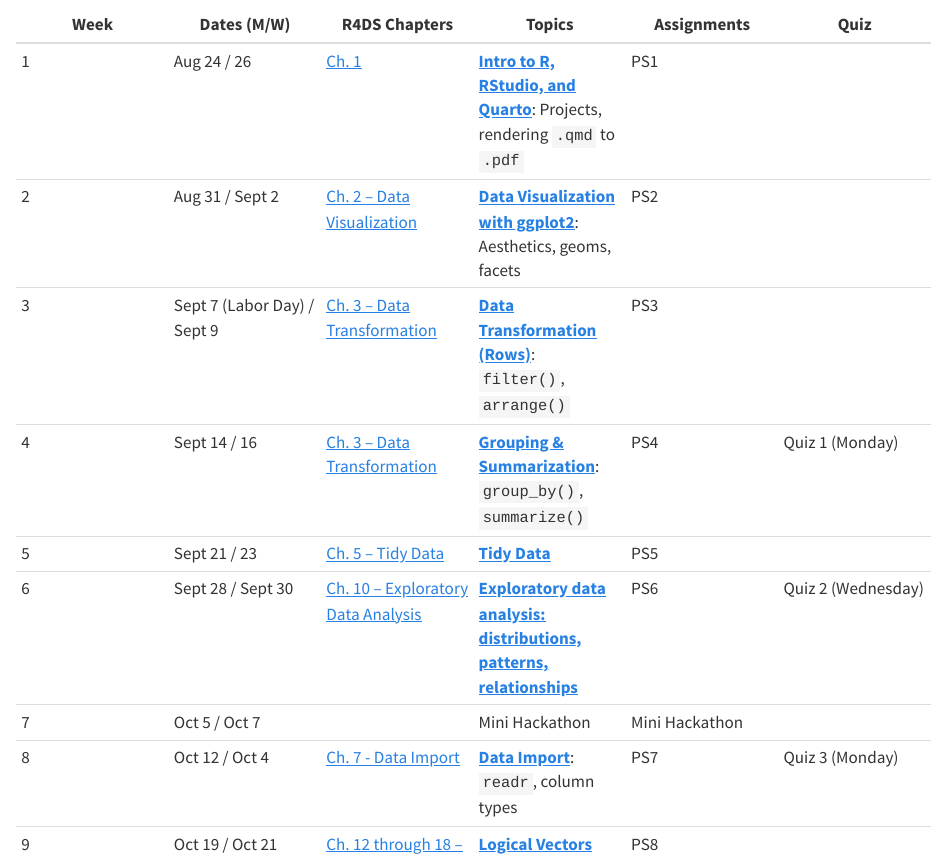
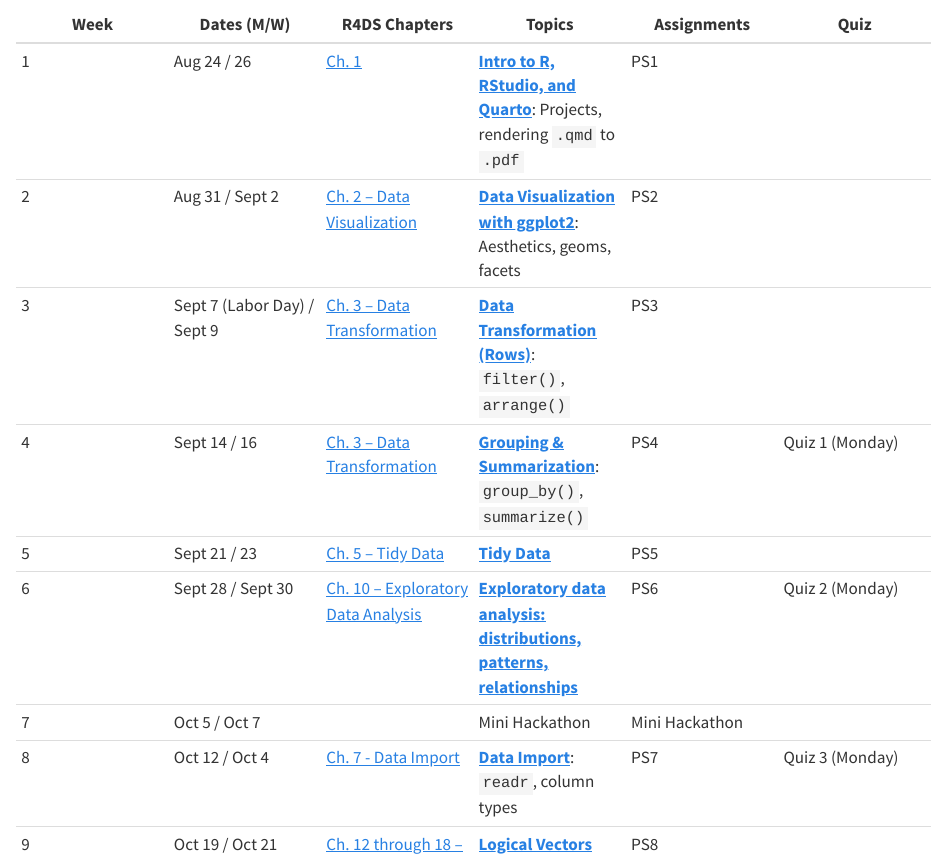
Before and after one commit to marctollis/inf506-book-fall2026, a Quarto document (syllabus.qmd): the page in a window 1100 px wide, from 2790 px down. Rendered offline with R 4.5, knitr and Pandoc in place of Quarto, with nearby package versions.

Commit message:
change schedule

```diff
--- a/syllabus.qmd
+++ b/syllabus.qmd
@@ -120,7 +120,7 @@ This course directly supports the following program student outcomes in the Mast
 | 3 | Sept 7 (Labor Day) / Sept 9 | [Ch. 3 – Data Transformation](https://r4ds.hadley.nz/data-transform.html) | [**Data Transformation (Rows)**](https://marctollis.github.io/inf506-book-fall2026/dplyr1.html): `filter()`, `arrange()` | PS3 |  |
 | 4 | Sept 14 / 16 | [Ch. 3 – Data Transformation](https://r4ds.hadley.nz/data-transform.html) | [**Grouping & Summarization**](https://marctollis.github.io/inf506-book-fall2026/dplyr2.html): `group_by()`, `summarize()` | PS4 | Quiz 1 (Monday) |
 | 5 | Sept 21 / 23 | [Ch. 5 – Tidy Data](https://r4ds.hadley.nz/data-tidy.html) | [**Tidy Data**](https://marctollis.github.io/inf506-book-fall2026/tidy.html) | PS5 |  |
-| 6 | Sept 28 / Sept 30 | [Ch. 10 – Exploratory Data Analysis](https://r4ds.hadley.nz/EDA.html) | [**Exploratory data analysis: distributions, patterns, relationships**](https://marctollis.github.io/inf506-book-fall2026/eda.html) | PS6 | Quiz 2 (Wednesday) |
+| 6 | Sept 28 / Sept 30 | [Ch. 10 – Exploratory Data Analysis](https://r4ds.hadley.nz/EDA.html) | [**Exploratory data analysis: distributions, patterns, relationships**](https://marctollis.github.io/inf506-book-fall2026/eda.html) | PS6 | Quiz 2 (Monday) |
 | 7 | Oct 5 / Oct 7 |  | Mini Hackathon | Mini Hackathon |  |
 | 8 | Oct 12 / Oct 4 | [Ch. 7 - Data Import](https://r4ds.hadley.nz/data-import.html) | [**Data Import**](https://marctollis.github.io/inf506-book-fall2026/dataimport.html): `readr`, column types | PS7 | Quiz 3 (Monday) |
 | 9 | Oct 19 / Oct 21 | [Ch. 12 through 18 – Transform](https://r4ds.hadley.nz/transform.html) | [**Logical Vectors and Numbers**](https://marctollis.github.io/inf506-book-fall2026/transform.html); [**Strings & Regular Expressions**](https://marctollis.github.io/inf506-book-fall2026/strings.html): `stringr` | PS8 |  |
```
Also changed, not shown: docs/search.json, 2 other files.
